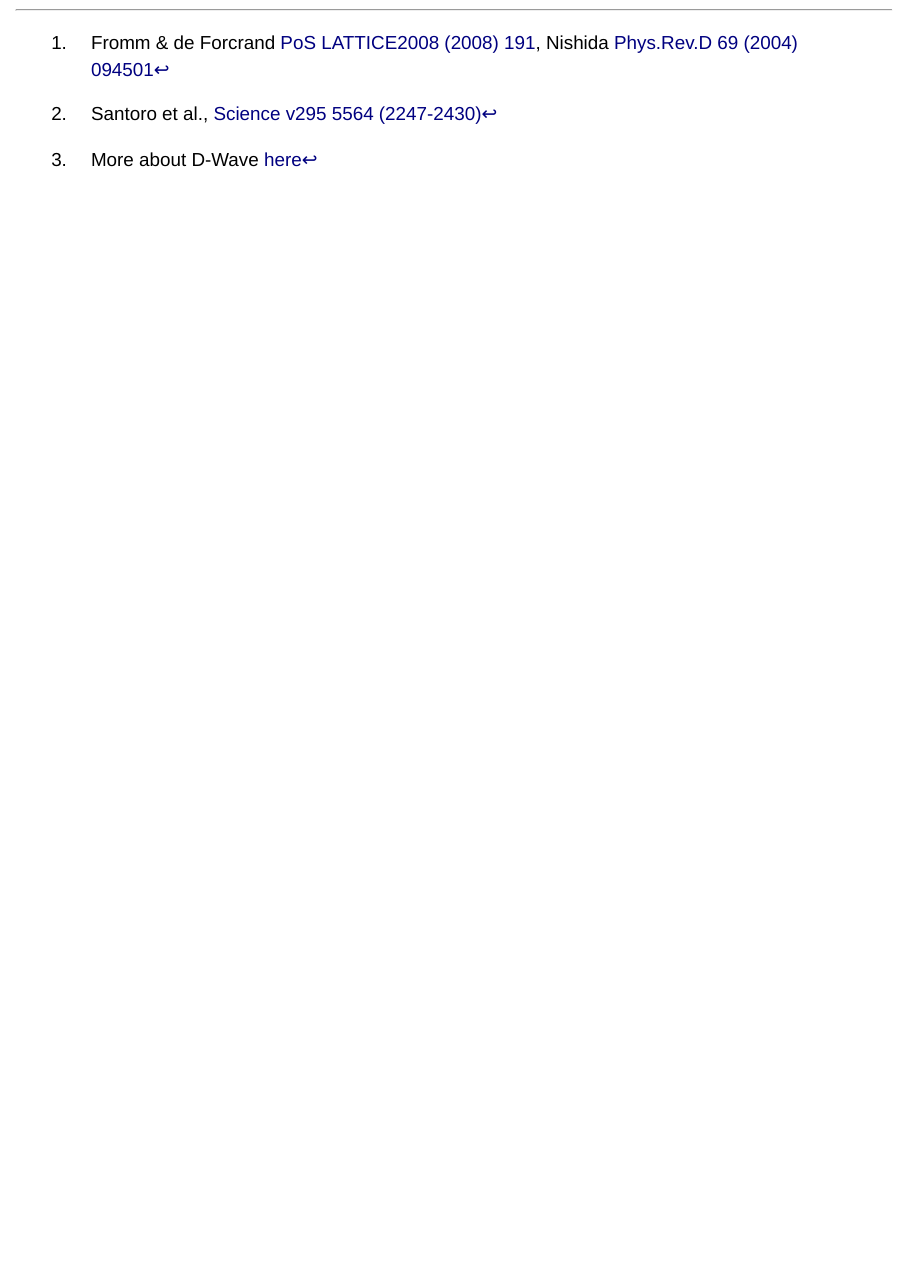
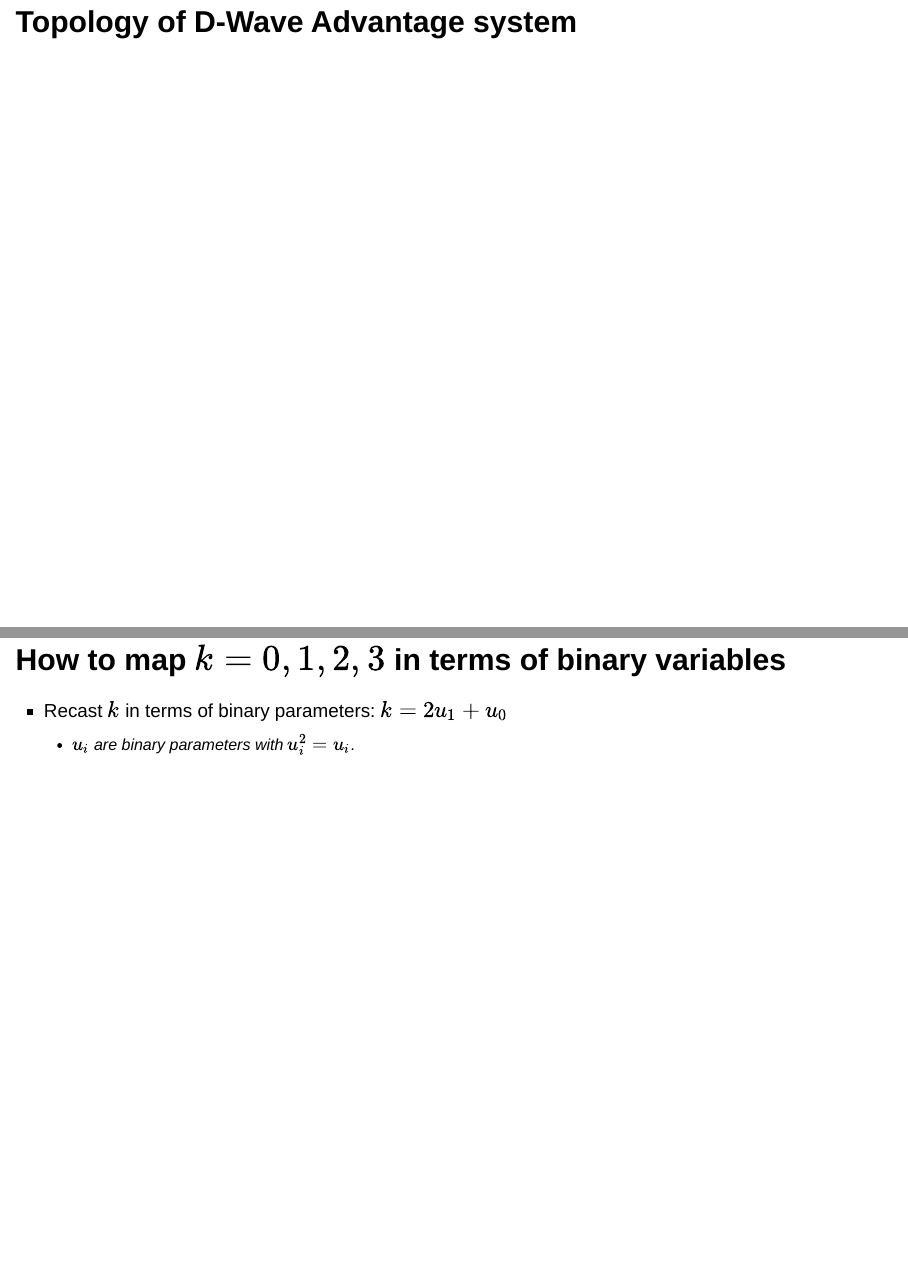
Before and after one commit to luutom/talks, a Quarto document (trento/trento_luu.qmd): page 32 of 32 before the commit and pages 32 and 33 of 34 after it, the two joined at a grey line. Rendered offline with R 4.5, knitr and Pandoc in place of Quarto, with nearby package versions; drawn as Slidy slides in place of the format the file asks for.

Commit message:
getting there

```diff
--- a/trento/trento_luu.qmd
+++ b/trento/trento_luu.qmd
@@ -727,3 +733,10 @@
 
 
 # Backup slides
+
+## Topology of D-Wave Advantage system
+
+## How to map $k={0,1,2,3}$ in terms of binary variables
+
++ Recast $k$ in terms of binary parameters: $k=2 u_1+u_0$
+  - $u_i$ are binary parameters with $u_i^2=u_i$.
```
Also changed, not shown: trento/trento_luu.html, trento/trento_luu.qmd (6 more changed lines).
